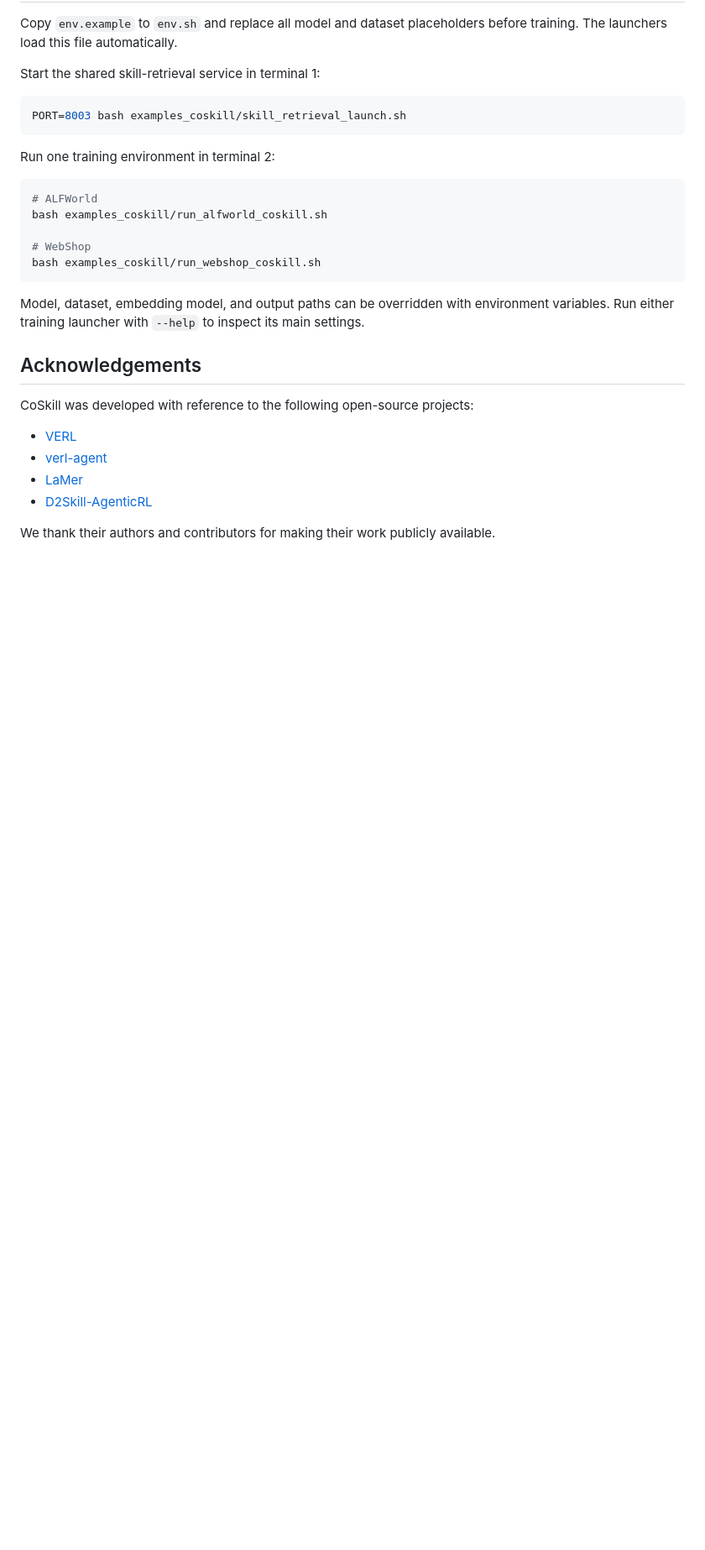
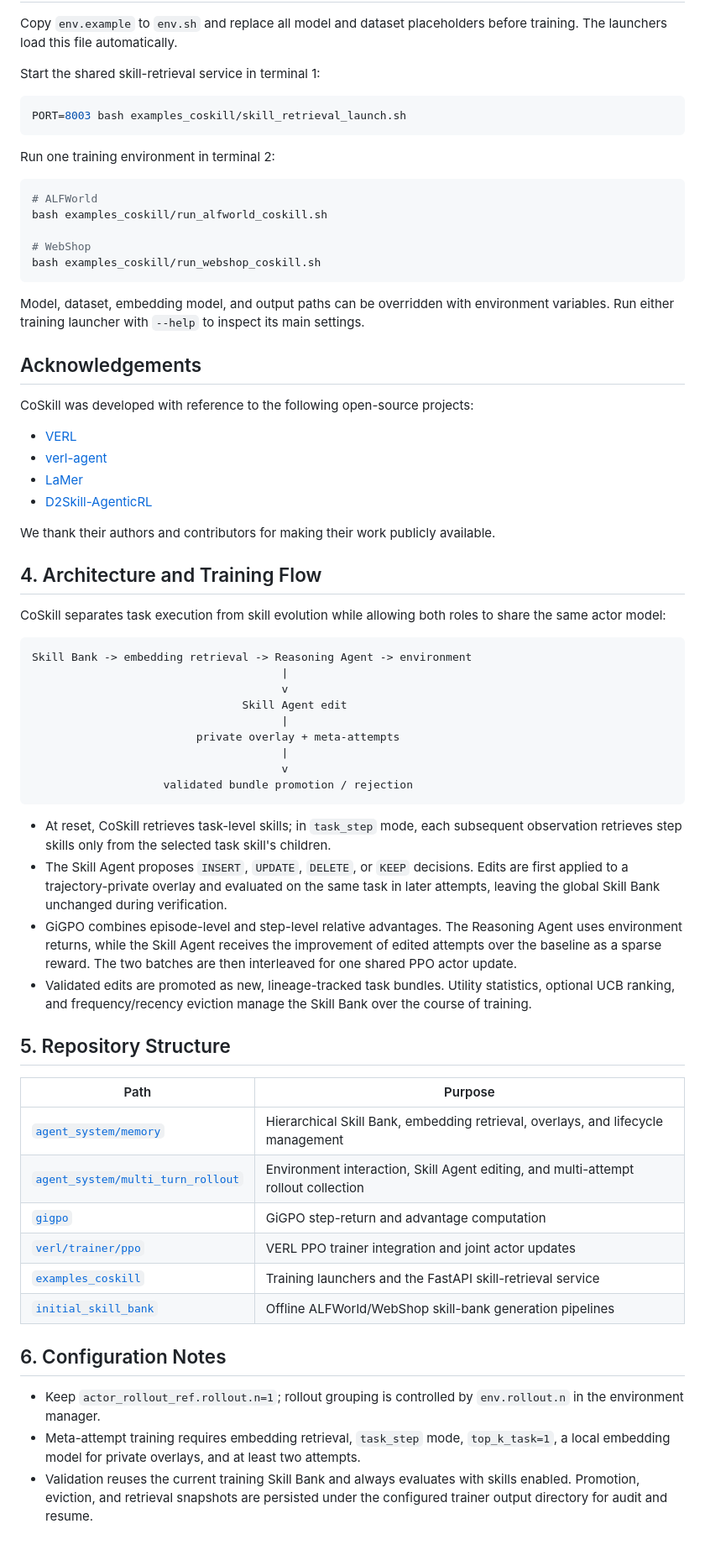
Before and after one commit to jinyuan-cookie/CoSkill, a Markdown page: README.md, the part around the change. Shown at 84% size. Rendered like a GitHub page; blank space fills up the shorter version.

Commit message:
docs: enrich README with architecture notes

````diff
--- a/README.md
+++ b/README.md
@@ -127,3 +127,57 @@ CoSkill was developed with reference to the following open-source projects:
 
 We thank their authors and contributors for making their work publicly
 available.
+
+## 4. Architecture and Training Flow
+
+CoSkill separates task execution from skill evolution while allowing both roles
+to share the same actor model:
+
+```text
+Skill Bank -> embedding retrieval -> Reasoning Agent -> environment
+                                      |
+                                      v
+                                Skill Agent edit
+                                      |
+                         private overlay + meta-attempts
+                                      |
+                                      v
+                    validated bundle promotion / rejection
+```
+
+- At reset, CoSkill retrieves task-level skills; in `task_step` mode, each
+  subsequent observation retrieves step skills only from the selected task
+  skill's children.
+- The Skill Agent proposes `INSERT`, `UPDATE`, `DELETE`, or `KEEP` decisions.
+  Edits are first applied to a trajectory-private overlay and evaluated on the
+  same task in later attempts, leaving the global Skill Bank unchanged during
+  verification.
+- GiGPO combines episode-level and step-level relative advantages. The
+  Reasoning Agent uses environment returns, while the Skill Agent receives the
+  improvement of edited attempts over the baseline as a sparse reward. The two
+  batches are then interleaved for one shared PPO actor update.
+- Validated edits are promoted as new, lineage-tracked task bundles. Utility
+  statistics, optional UCB ranking, and frequency/recency eviction manage the
+  Skill Bank over the course of training.
+
+## 5. Repository Structure
+
+| Path | Purpose |
+| --- | --- |
+| [`agent_system/memory`](agent_system/memory) | Hierarchical Skill Bank, embedding retrieval, overlays, and lifecycle management |
+| [`agent_system/multi_turn_rollout`](agent_system/multi_turn_rollout) | Environment interaction, Skill Agent editing, and multi-attempt rollout collection |
+| [`gigpo`](gigpo) | GiGPO step-return and advantage computation |
+| [`verl/trainer/ppo`](verl/trainer/ppo) | VERL PPO trainer integration and joint actor updates |
+| [`examples_coskill`](examples_coskill) | Training launchers and the FastAPI skill-retrieval service |
+| [`initial_skill_bank`](initial_skill_bank) | Offline ALFWorld/WebShop skill-bank generation pipelines |
+
+## 6. Configuration Notes
+
+- Keep `actor_rollout_ref.rollout.n=1`; rollout grouping is controlled by
+  `env.rollout.n` in the environment manager.
+- Meta-attempt training requires embedding retrieval, `task_step` mode,
+  `top_k_task=1`, a local embedding model for private overlays, and at least
+  two attempts.
+- Validation reuses the current training Skill Bank and always evaluates with
+  skills enabled. Promotion, eviction, and retrieval snapshots are persisted
+  under the configured trainer output directory for audit and resume.
````
